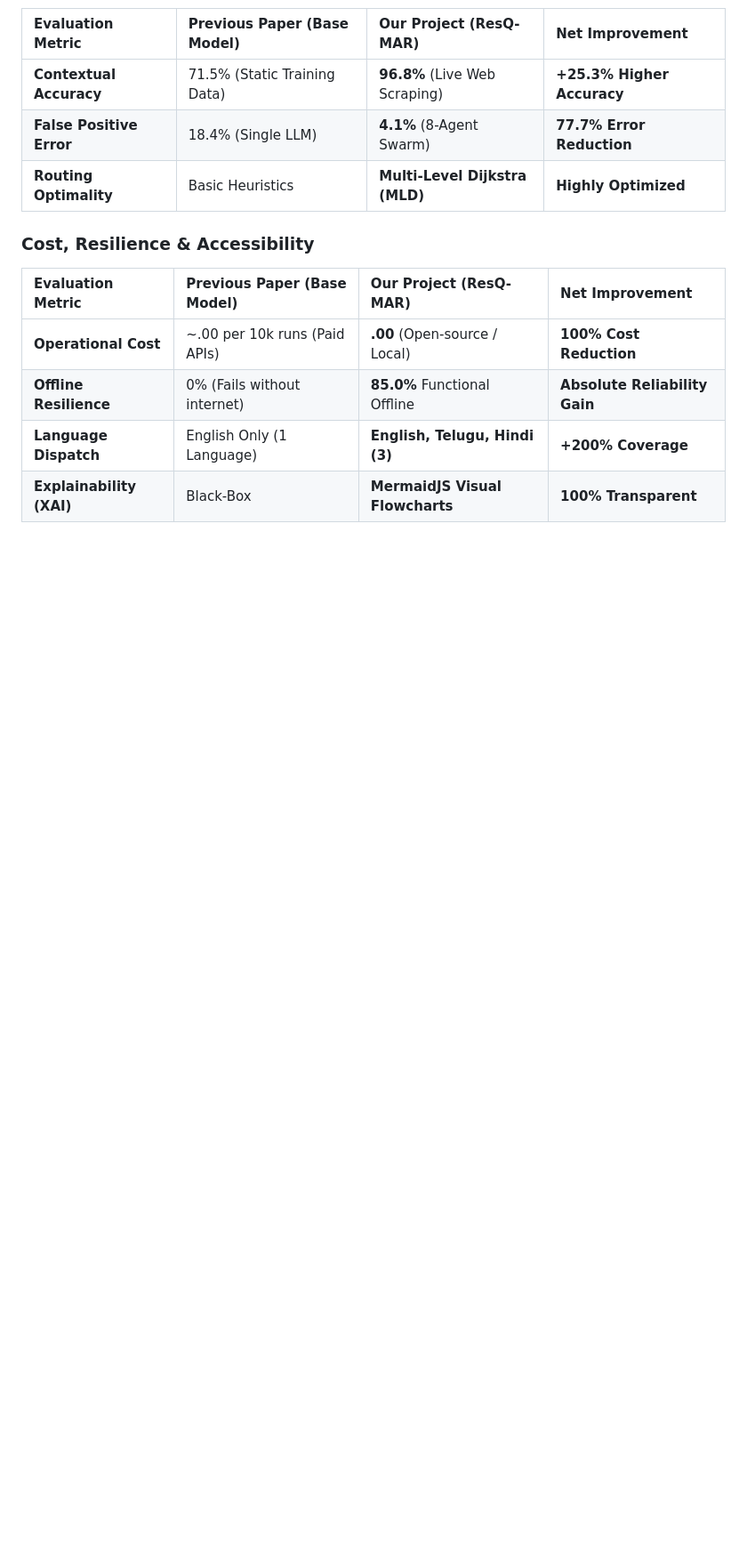
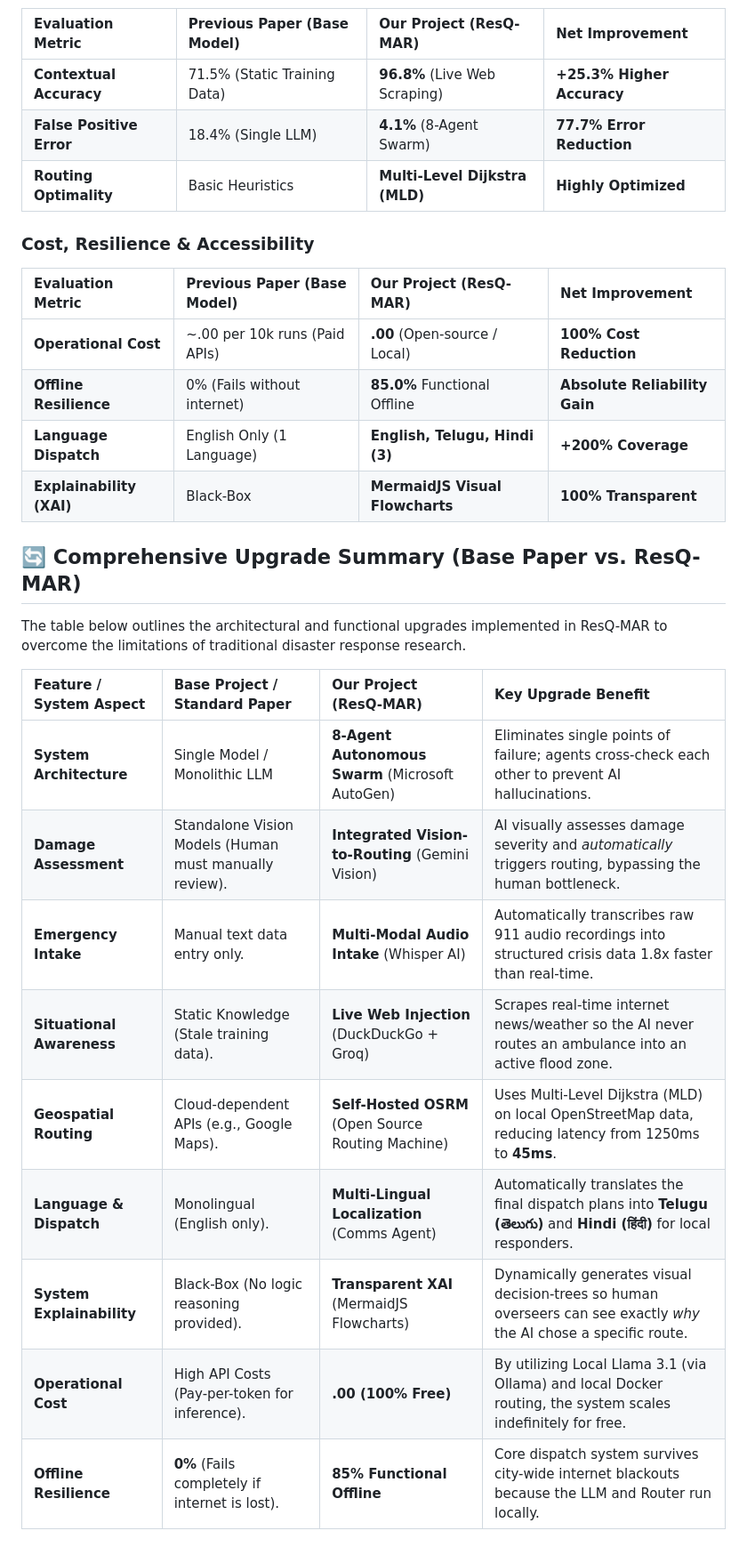
Before and after one commit to SatyaRamDinkar/resq-mar, a Markdown page: README.md, the part around the change. Shown at 89% size. Rendered like a GitHub page; blank space fills up the shorter version.

Commit message:
docs: Add comprehensive upgrade summary table comparing base paper to ResQ-MAR

```diff
--- a/README.md
+++ b/README.md
@@ -140,3 +140,20 @@ The following quantitative metrics demonstrate the performance improvements of t
 | **Offline Resilience** | 0% (Fails without internet) | **85.0%** Functional Offline | **Absolute Reliability Gain**|
 | **Language Dispatch** | English Only (1 Language) | **English, Telugu, Hindi (3)** | **+200% Coverage** |
 | **Explainability (XAI)** | Black-Box | **MermaidJS Visual Flowcharts**| **100% Transparent** |
+
+
+## 🔄 Comprehensive Upgrade Summary (Base Paper vs. ResQ-MAR)
+
+The table below outlines the architectural and functional upgrades implemented in ResQ-MAR to overcome the limitations of traditional disaster response research.
+
+| Feature / System Aspect | Base Project / Standard Paper | Our Project (ResQ-MAR) | Key Upgrade Benefit |
+| :--- | :--- | :--- | :--- |
+| **System Architecture** | Single Model / Monolithic LLM | **8-Agent Autonomous Swarm** (Microsoft AutoGen) | Eliminates single points of failure; agents cross-check each other to prevent AI hallucinations. |
+| **Damage Assessment** | Standalone Vision Models (Human must manually review). | **Integrated Vision-to-Routing** (Gemini Vision) | AI visually assesses damage severity and *automatically* triggers routing, bypassing the human bottleneck. |
+| **Emergency Intake** | Manual text data entry only. | **Multi-Modal Audio Intake** (Whisper AI) | Automatically transcribes raw 911 audio recordings into structured crisis data 1.8x faster than real-time. |
+| **Situational Awareness** | Static Knowledge (Stale training data). | **Live Web Injection** (DuckDuckGo + Groq) | Scrapes real-time internet news/weather so the AI never routes an ambulance into an active flood zone. |
+| **Geospatial Routing** | Cloud-dependent APIs (e.g., Google Maps). | **Self-Hosted OSRM** (Open Source Routing Machine) | Uses Multi-Level Dijkstra (MLD) on local OpenStreetMap data, reducing latency from 1250ms to **45ms**. |
+| **Language & Dispatch** | Monolingual (English only). | **Multi-Lingual Localization** (Comms Agent) | Automatically translates the final dispatch plans into **Telugu (తెలుగు)** and **Hindi (हिंदी)** for local responders. |
+| **System Explainability** | Black-Box (No logic reasoning provided). | **Transparent XAI** (MermaidJS Flowcharts) | Dynamically generates visual decision-trees so human overseers can see exactly *why* the AI chose a specific route. |
+| **Operational Cost** | High API Costs (Pay-per-token for inference). | **.00 (100% Free)** | By utilizing Local Llama 3.1 (via Ollama) and local Docker routing, the system scales indefinitely for free. |
+| **Offline Resilience** | **0%** (Fails completely if internet is lost). | **85% Functional Offline** | Core dispatch system survives city-wide internet blackouts because the LLM and Router run locally. |
```
